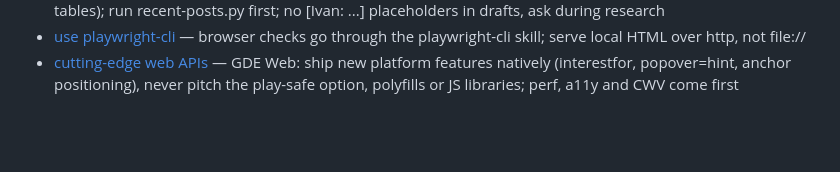
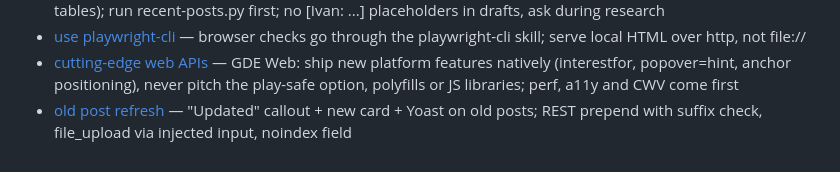
Before and after one commit to ivankristianto/ik2, a Markdown page: .claude/memory/MEMORY.md, the part around the change. Drawn GitHub-style; blank space fills up the shorter version.

Commit message:
docs(memory): record how old posts get refreshed

```diff
--- a/.claude/memory/MEMORY.md
+++ b/.claude/memory/MEMORY.md
@@ -19,3 +19,4 @@
 - [blog voice](feedback-blog-voice.md) — drafts must match his real posts (contractions, short version first, time order, code blocks over tables); run recent-posts.py first; no [Ivan: ...] placeholders in drafts, ask during research
 - [use playwright-cli](feedback-use-playwright-cli.md) — browser checks go through the playwright-cli skill; serve local HTML over http, not file://
 - [cutting-edge web APIs](feedback-cutting-edge-web-apis.md) — GDE Web: ship new platform features natively (interestfor, popover=hint, anchor positioning), never pitch the play-safe option, polyfills or JS libraries; perf, a11y and CWV come first
+- [old post refresh](project-old-post-refresh.md) — "Updated" callout + new card + Yoast on old posts; REST prepend with suffix check, file_upload via injected input, noindex field
```
Also changed, not shown: .claude/memory/project-old-post-refresh.md (added, +18 -0 lines).
